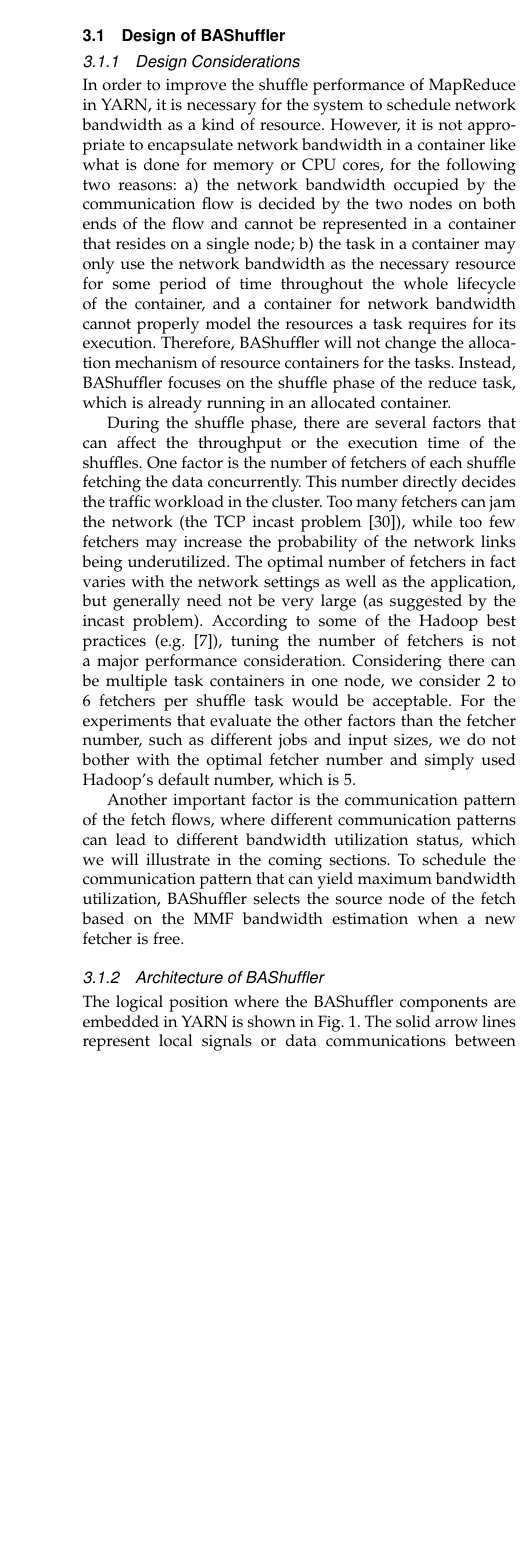
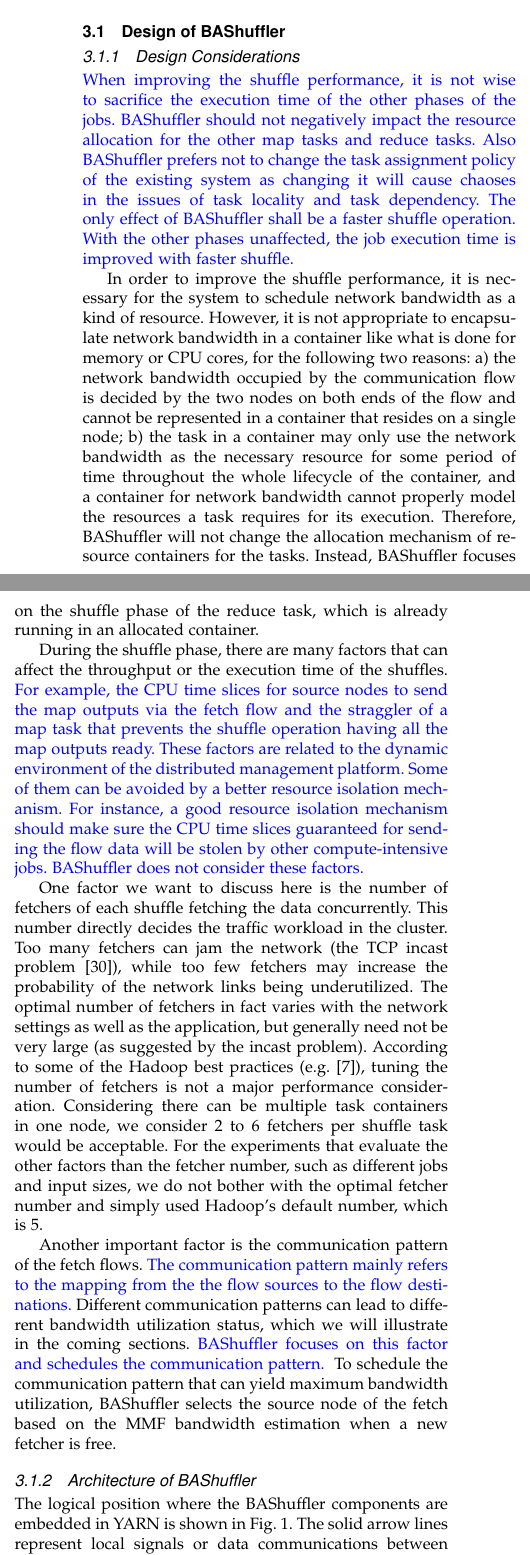
Before and after one commit to liangfengsid/paper, a LaTeX paper (TPDS16_bashuffler/bashuffler.tex): part of one column of page 4 of 14 before the commit and two parts of the columns of page 4 of 14 after it, the two joined at a grey line, cut so that both start at the same text, the shorter picture padded with empty space. Compiled offline with pdfLaTeX.

Commit message:
revise BAShuffler based on cl comments

```diff
--- a/TPDS16_bashuffler/bashuffler.tex
+++ b/TPDS16_bashuffler/bashuffler.tex
@@ -371,6 +371,7 @@
 \usepackage[ruled,linesnumbered]{algorithm2e}
 \usepackage{tabularx}
 \usepackage{color}
+\newcommand{\blue}{\textcolor{blue}}
 % \usepackage{algpseudocode}
 \makeatletter
 \newcommand{\removelatexerror}{\let\@latex@error\@gobble}
@@ -924,7 +963,18 @@
 
 \subsection{Design of BAShuffler}
 \subsubsection{Design Considerations}
-In order to improve the shuffle performance of MapReduce in YARN,
+\blue{
+When improving the shuffle performance, it is not wise to sacrifice
+the execution time of the other phases of the jobs.
+BAShuffler should not negatively impact the resource allocation for the other map tasks
+and reduce tasks.
+Also BAShuffler prefers not to change the task assignment policy of the existing system
+as changing it will cause chaoses in the issues of task locality and task dependency.
+The only effect of BAShuffler shall be a faster shuffle operation.
+With the other phases unaffected, the job execution time is improved with faster shuffle.
+}
+
+In order to improve the shuffle performance,
 it is necessary for the system to schedule network bandwidth as a
 kind of resource.
 However, it is not appropriate to encapsulate network bandwidth
@@ -944,9 +994,19 @@
 which is already running in an allocated container.
 
 %Even inside
-During the shuffle phase, there are several factors that can
+During the shuffle phase, there are many factors that can
 affect the throughput or the execution time of the shuffles.
-One factor is the number of fetchers of each shuffle fetching the data
+\blue{
+For example, the CPU time slices for source nodes to send the map outputs via the fetch flow and
+the straggler of a map task that prevents the shuffle operation having all the map outputs ready.
+These factors are related to the dynamic environment of the distributed management platform.
+Some of them can be avoided by a better resource isolation mechanism.
+For instance, a good resource isolation mechanism should make sure the CPU time slices guaranteed for
+sending the flow data will be stolen by other compute-intensive jobs.
+BAShuffler does not consider these factors.
+}
+
+One factor we want to discuss here is the number of fetchers of each shuffle fetching the data
 concurrently.
 This number directly decides the traffic workload in the cluster. Too many
 fetchers can jam the network (the TCP incast problem \cite{Phanishayee:2008:MAT}),
@@ -958,20 +1018,16 @@
 For the experiments that evaluate the other factors than the fetcher number, such as different jobs and input sizes, we do not bother with the optimal fetcher number and simply used Hadoop's default number, which is 5.
 
 Another important factor is the communication pattern of the fetch
-flows, where different communication patterns can lead to different bandwidth utilization status, which we will illustrate in the coming sections.
+flows.
+\blue{The communication pattern mainly refers to the mapping from the the flow sources to the flow destinations.}
+Different communication patterns can lead to different bandwidth utilization status, which we will illustrate in the coming sections.
+\blue{
+BAShuffler focuses on this factor and schedules the communication pattern.
+}
 To schedule the communication pattern that can yield maximum bandwidth
 utilization, BAShuffler selects the source node of the fetch based on the MMF bandwidth estimation
 when a new fetcher is free.
 
-\begin{figure}
-\centering
-
-\includegraphics[width=1\columnwidth]{figure1}
-
-\caption{Architecture Design of BAShuffler}
-\label{fig:bashuffler}
-%\vspace{-0.2in}
-\end{figure}
 
 \subsubsection{Architecture of BAShuffler}
 The logical position where the BAShuffler components are embedded in YARN is shown in Fig.~\ref{fig:bashuffler}.
@@ -982,3 +1045,6 @@
+\label{fig:bashuffler}
+%\vspace{-0.2in}
+\end{figure}
 
 At startup, the node managers register the bandwidth capacities of the uplink
 and downlink of the node with BAShuffler. The users can obtain the
```
Also changed, not shown: TPDS16_bashuffler/bashuffler.pdf, TPDS16_bashuffler/bashuffler.tex (67 more changed lines), 6 other files.
